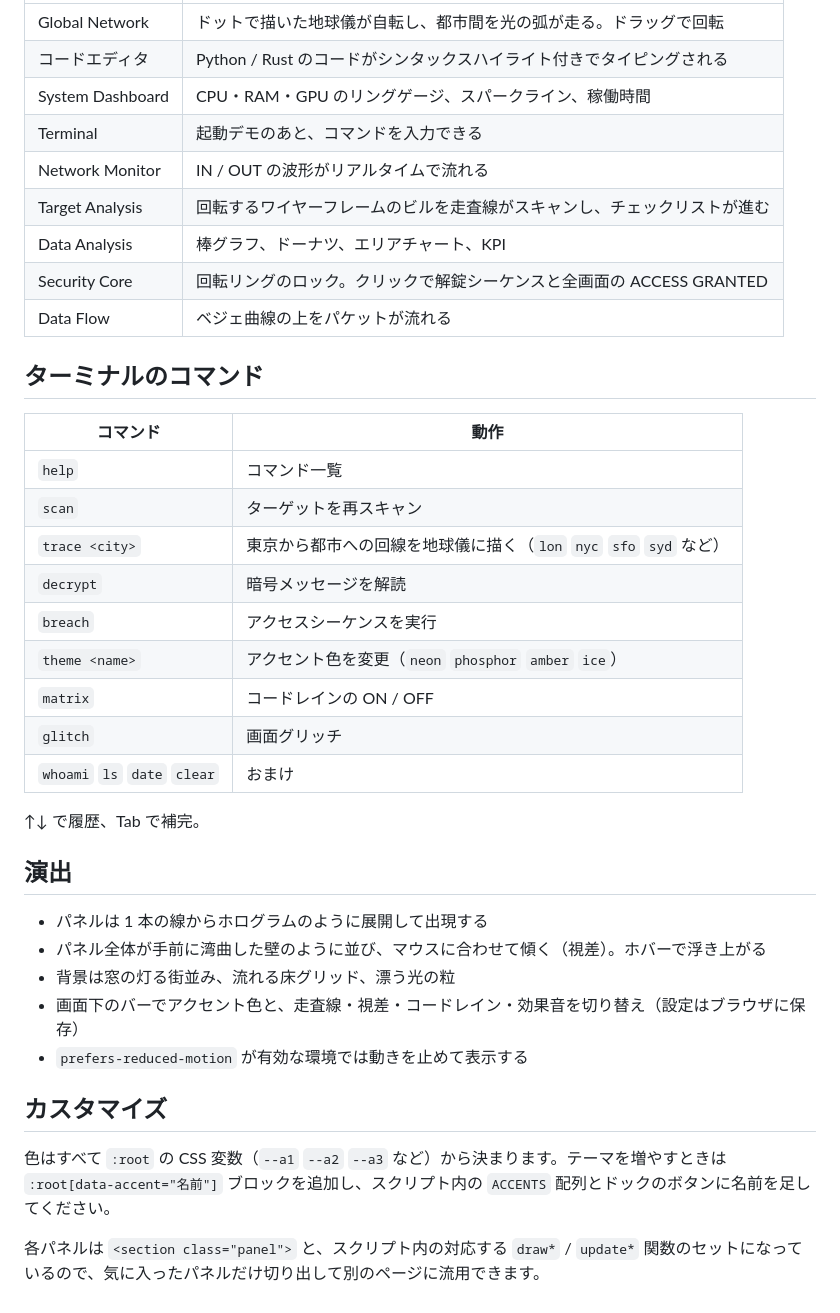
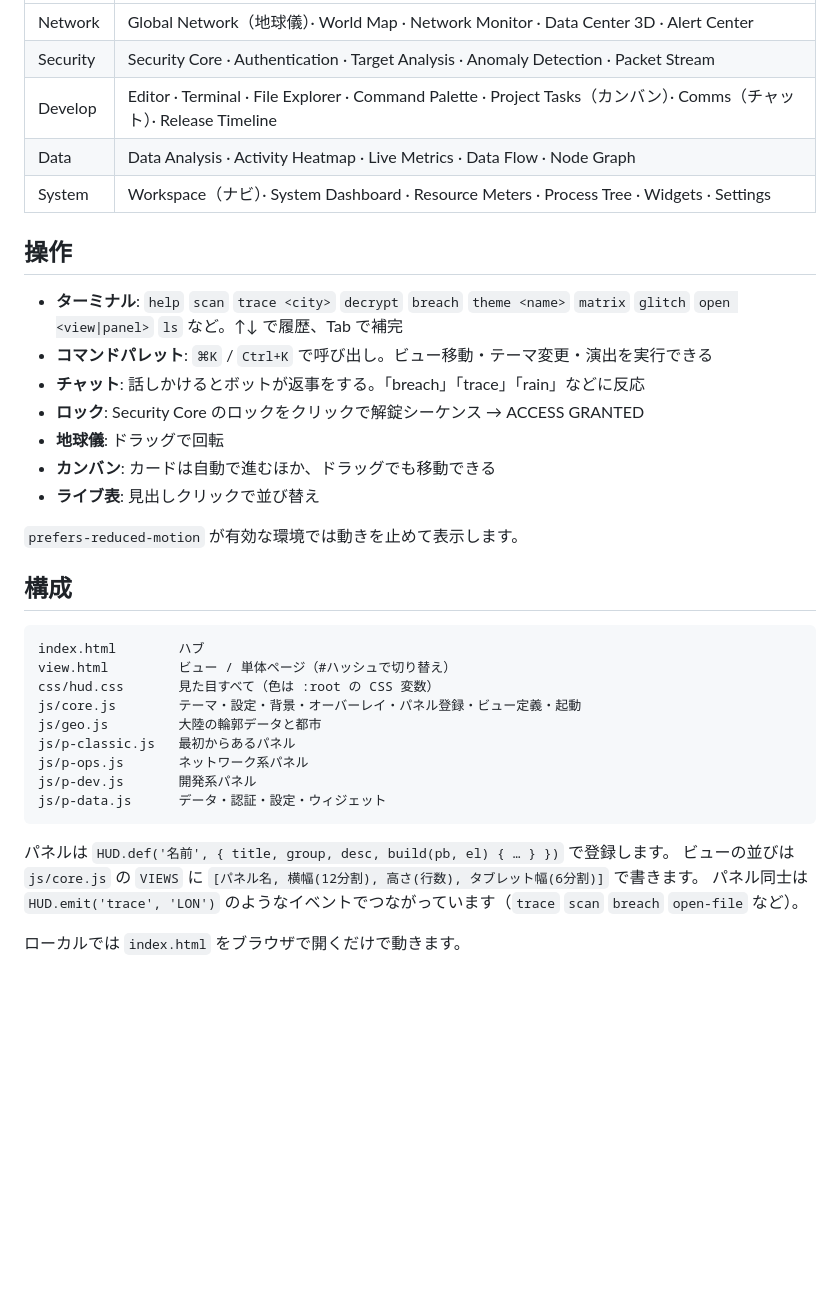
Before and after one commit to yasut0ra/cybernode-hud, a Markdown page: README.md, the part around one of its changes. Drawn GitHub-style; blank space fills up the shorter version.

````diff
--- a/README.md
+++ b/README.md
@@ -18,40 +39,38 @@ open index.html
 | --- | --- |
-| Global Network | ドットで描いた地球儀が自転し、都市間を光の弧が走る。ドラッグで回転 |
-| コードエディタ | Python / Rust のコードがシンタックスハイライト付きでタイピングされる |
-| System Dashboard | CPU・RAM・GPU のリングゲージ、スパークライン、稼働時間 |
-| Terminal | 起動デモのあと、コマンドを入力できる |
-| Network Monitor | IN / OUT の波形がリアルタイムで流れる |
-| Target Analysis | 回転するワイヤーフレームのビルを走査線がスキャンし、チェックリストが進む |
-| Data Analysis | 棒グラフ、ドーナツ、エリアチャート、KPI |
-| Security Core | 回転リングのロック。クリックで解錠シーケンスと全画面の ACCESS GRANTED |
-| Data Flow | ベジェ曲線の上をパケットが流れる |
+| Network | Global Network（地球儀）· World Map · Network Monitor · Data Center 3D · Alert Center |
+| Security | Security Core · Authentication · Target Analysis · Anomaly Detection · Packet Stream |
+| Develop | Editor · Terminal · File Explorer · Command Palette · Project Tasks（カンバン）· Comms（チャット）· Release Timeline |
+| Data | Data Analysis · Activity Heatmap · Live Metrics · Data Flow · Node Graph |
+| System | Workspace（ナビ）· System Dashboard · Resource Meters · Process Tree · Widgets · Settings |
 
-## ターミナルのコマンド
+## 操作
 
-| コマンド | 動作 |
-| --- | --- |
-| `help` | コマンド一覧 |
-| `scan` | ターゲットを再スキャン |
-| `trace <city>` | 東京から都市への回線を地球儀に描く（`lon` `nyc` `sfo` `syd` など） |
-| `decrypt` | 暗号メッセージを解読 |
-| `breach` | アクセスシーケンスを実行 |
-| `theme <name>` | アクセント色を変更（`neon` `phosphor` `amber` `ice`） |
-| `matrix` | コードレインの ON / OFF |
-| `glitch` | 画面グリッチ |
-| `whoami` `ls` `date` `clear` | おまけ |
+- **ターミナル**: `help` `scan` `trace <city>` `decrypt` `breach` `theme <name>` `matrix` `glitch` `open <view|panel>` `ls` など。↑↓ で履歴、Tab で補完
+- **コマンドパレット**: `⌘K` / `Ctrl+K` で呼び出し。ビュー移動・テーマ変更・演出を実行できる
+- **チャット**: 話しかけるとボットが返事をする。「breach」「trace」「rain」などに反応
+- **ロック**: Security Core のロックをクリックで解錠シーケンス → ACCESS GRANTED
+- **地球儀**: ドラッグで回転
+- **カンバン**: カードは自動で進むほか、ドラッグでも移動できる
+- **ライブ表**: 見出しクリックで並び替え
 
-↑↓ で履歴、Tab で補完。
+`prefers-reduced-motion` が有効な環境では動きを止めて表示します。
 
-## 演出
+## 構成
 
-- パネルは 1 本の線からホログラムのように展開して出現する
-- パネル全体が手前に湾曲した壁のように並び、マウスに合わせて傾く（視差）。ホバーで浮き上がる
-- 背景は窓の灯る街並み、流れる床グリッド、漂う光の粒
-- 画面下のバーでアクセント色と、走査線・視差・コードレイン・効果音を切り替え（設定はブラウザに保存）
-- `prefers-reduced-motion` が有効な環境では動きを止めて表示する
+```
+index.html        ハブ
+view.html         ビュー / 単体ページ（#ハッシュで切り替え）
+css/hud.css       見た目すべて（色は :root の CSS 変数）
+js/core.js        テーマ・設定・背景・オーバーレイ・パネル登録・ビュー定義・起動
+js/geo.js         大陸の輪郭データと都市
+js/p-classic.js   最初からあるパネル
+js/p-ops.js       ネットワーク系パネル
+js/p-dev.js       開発系パネル
+js/p-data.js      データ・認証・設定・ウィジェット
+```
 
-## カスタマイズ
+パネルは `HUD.def('名前', { title, group, desc, build(pb, el) { … } })` で登録します。
+ビューの並びは `js/core.js` の `VIEWS` に `[パネル名, 横幅(12分割), 高さ(行数), タブレット幅(6分割)]` で書きます。
+パネル同士は `HUD.emit('trace', 'LON')` のようなイベントでつながっています（`trace` `scan` `breach` `open-file` など）。
 
-色はすべて `:root` の CSS 変数（`--a1` `--a2` `--a3` など）から決まります。テーマを増やすときは `:root[data-accent="名前"]` ブロックを追加し、スクリプト内の `ACCENTS` 配列とドックのボタンに名前を足してください。
-
-各パネルは `<section class="panel">` と、スクリプト内の対応する `draw*` / `update*` 関数のセットになっているので、気に入ったパネルだけ切り出して別のページに流用できます。
+ローカルでは `index.html` をブラウザで開くだけで動きます。
````
Also changed, not shown: other parts of README.md (+29 -8 lines), docs/data.jpg (added), docs/dev.jpg (added), docs/ops.jpg (added), 9 other files.
